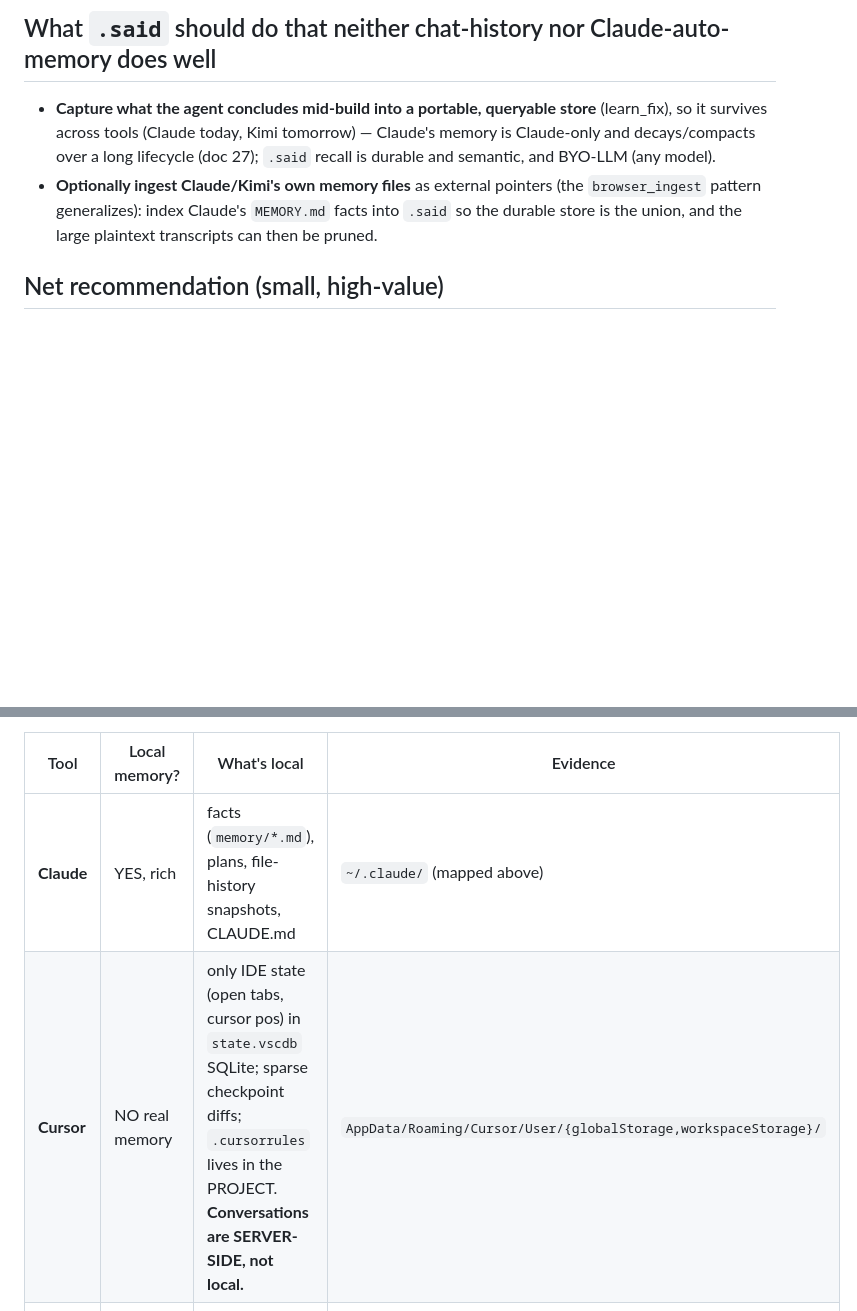
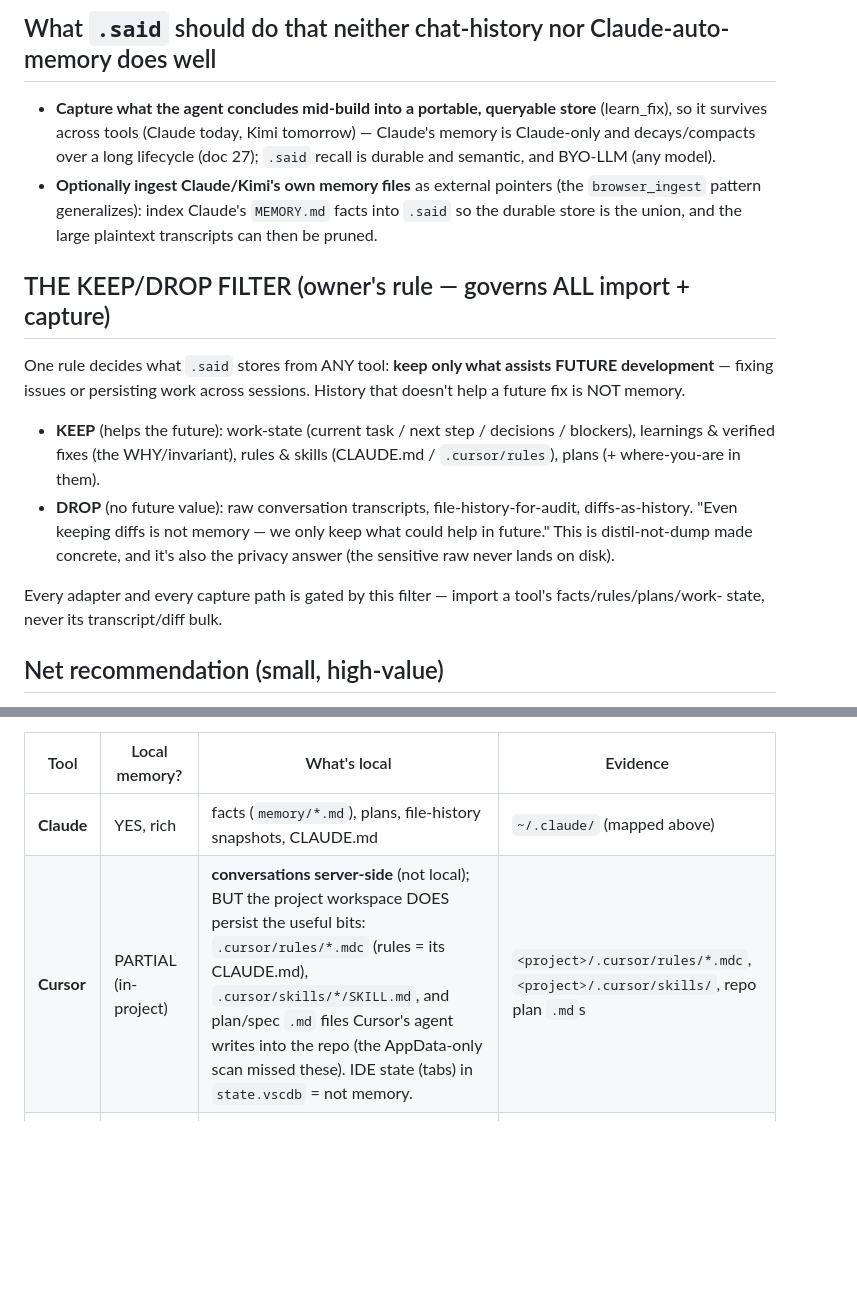
Before and after one commit to Qonsult1001/said-build, a Markdown page: docs/said-structure/29-learning-from-claude-kimi-memory.md, 2 parts joined by grey strips. Drawn GitHub-style; blank space fills up the shorter version.

Commit message:
docs(29): correct Cursor (DOES persist rules/skills/plans in-project) + add the KEEP/DROP filter
Owner corrections: (1) Cursor DOES persist locally -- not in AppData (where the scan looked) but in the PROJECT: .cursor/rules/*.mdc (its CLAUDE.md), .cursor/skills/*/SKILL.md, and plan/spec .md files its agent writes into the repo. Verified real .cursor/rules dirs in G:/development (AlphaGo, cSentient, OLD-TXN). (2) The governing KEEP/DROP filter, owner's rule: keep only what assists FUTURE development -- work-state, learnings/fixes, rules/skills, plans (+status). DROP raw transcripts, file-history-for-audit, diffs-as-history ('even keeping diffs is not memory'). Every adapter + capture path is gated by this filter.

Co-Authored-By: Claude Opus 4.8 (1M context) <noreply@anthropic.com>

```diff
--- a/docs/said-structure/29-learning-from-claude-kimi-memory.md
+++ b/docs/said-structure/29-learning-from-claude-kimi-memory.md
@@ -45,6 +45,21 @@ artifact you didn't explicitly choose to keep.
 - **Optionally ingest Claude/Kimi's own memory files** as external pointers (the `browser_ingest` pattern
   generalizes): index Claude's `MEMORY.md` facts into `.said` so the durable store is the union, and the
   large plaintext transcripts can then be pruned.
+
+## THE KEEP/DROP FILTER (owner's rule — governs ALL import + capture)
+
+One rule decides what `.said` stores from ANY tool: **keep only what assists FUTURE development** — fixing
+issues or persisting work across sessions. History that doesn't help a future fix is NOT memory.
+
+- **KEEP** (helps the future): work-state (current task / next step / decisions / blockers), learnings &
+  verified fixes (the WHY/invariant), rules & skills (CLAUDE.md / `.cursor/rules`), plans (+ where-you-are
+  in them).
+- **DROP** (no future value): raw conversation transcripts, file-history-for-audit, diffs-as-history.
+  "Even keeping diffs is not memory — we only keep what could help in future." This is distil-not-dump
+  made concrete, and it's also the privacy answer (the sensitive raw never lands on disk).
+
+Every adapter and every capture path is gated by this filter — import a tool's facts/rules/plans/work-
+state, never its transcript/diff bulk.
 
 ## Net recommendation (small, high-value)
 1. Auto-tag `project:<name>` at ingest → unlocks isolation + per-project delete + opt-in federation.
@@ -172,7 +187,7 @@ Mapped Cursor + Kimi on this machine (and public format for Kimi, which isn't in
 | Tool | Local memory? | What's local | Evidence |
 |---|---|---|---|
 | **Claude** | YES, rich | facts (`memory/*.md`), plans, file-history snapshots, CLAUDE.md | `~/.claude/` (mapped above) |
-| **Cursor** | NO real memory | only IDE state (open tabs, cursor pos) in `state.vscdb` SQLite; sparse checkpoint diffs; `.cursorrules` lives in the PROJECT. **Conversations are SERVER-SIDE, not local.** | `AppData/Roaming/Cursor/User/{globalStorage,workspaceStorage}/` |
+| **Cursor** | PARTIAL (in-project) | **conversations server-side** (not local); BUT the project workspace DOES persist the useful bits: `.cursor/rules/*.mdc` (rules = its CLAUDE.md), `.cursor/skills/*/SKILL.md`, and plan/spec `.md` files Cursor's agent writes into the repo (the AppData-only scan missed these). IDE state (tabs) in `state.vscdb` = not memory. | `<project>/.cursor/rules/*.mdc`, `<project>/.cursor/skills/`, repo plan `.md`s |
 | **Kimi** | NO (not installed; chat client) | server-side conversations; at most a JSON/SQLite config. No project/work-state. | not present on machine |
 
 **Strategic consequence — the "beat them" case is STRONGER than "import their memory":**
```
